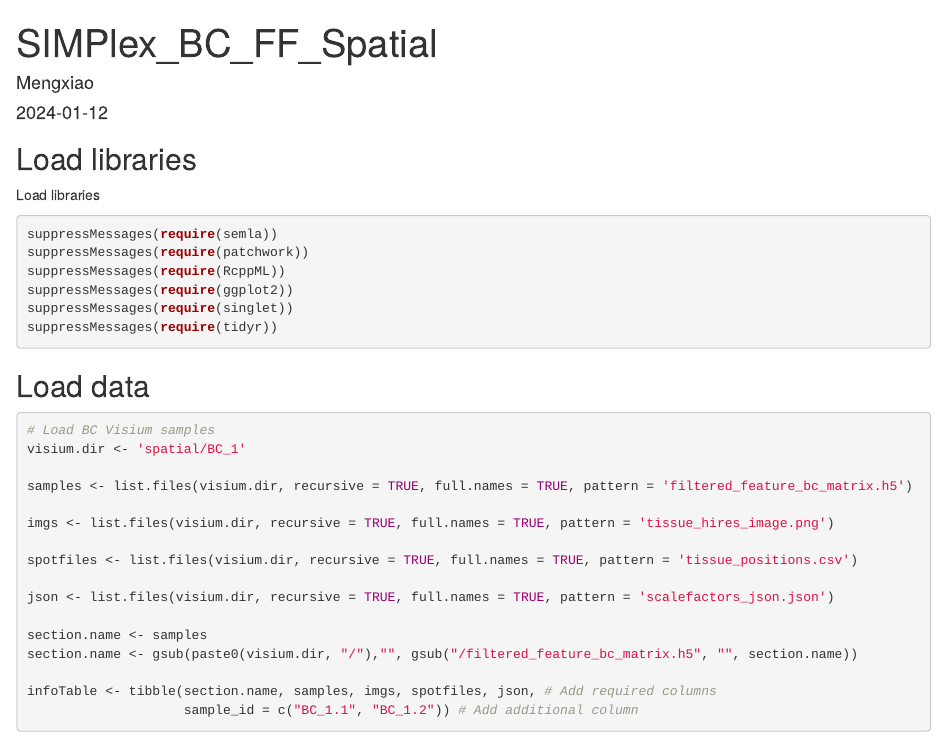
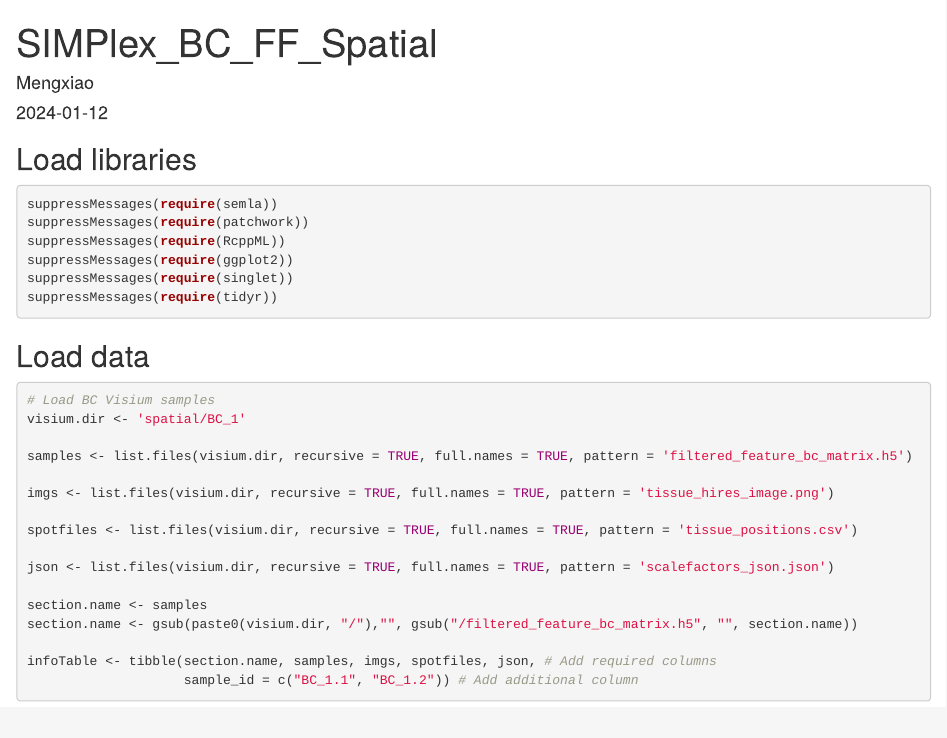
Before and after one commit to mengxiao-he/SIMPlex, an R Markdown document (main/Figure2/Figure2B-C_spatial.Rmd): the page in a window 1100 px wide, from its top. Rendered offline with R 4.5, knitr and Pandoc, with nearby package versions; some code elsewhere in the file could not run offline.

Commit message:
remove useless line

````diff
--- a/main/Figure2/Figure2B-C_spatial.Rmd
+++ b/main/Figure2/Figure2B-C_spatial.Rmd
@@ -10,8 +10,6 @@ knitr::opts_chunk$set(echo = TRUE)
 ```
 
 ## Load libraries
-
-Load libraries
 
 ```{r package, message='hide', results='hold'}
 suppressMessages(require(semla))
````
